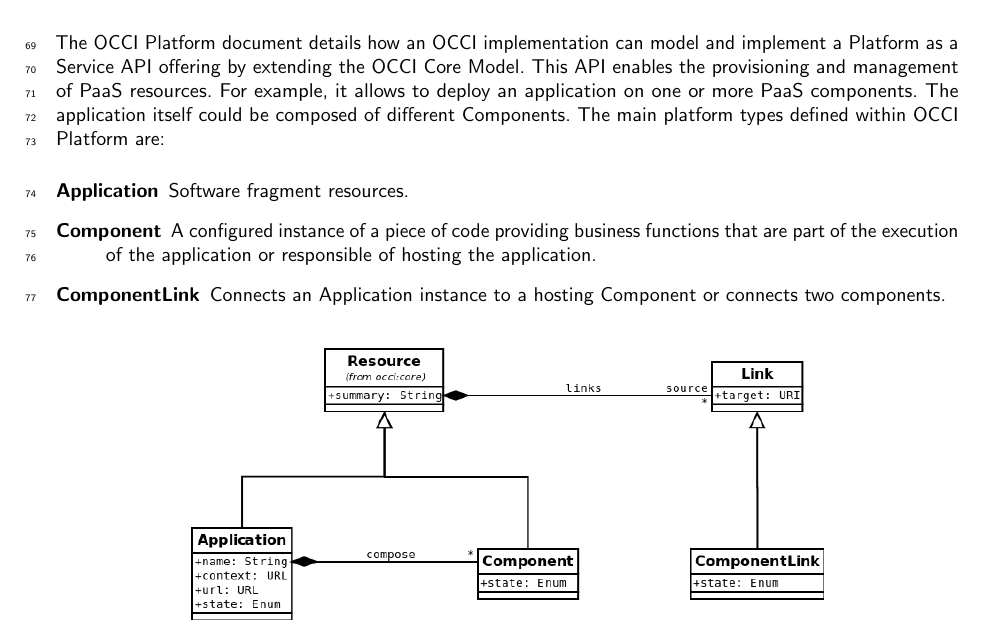
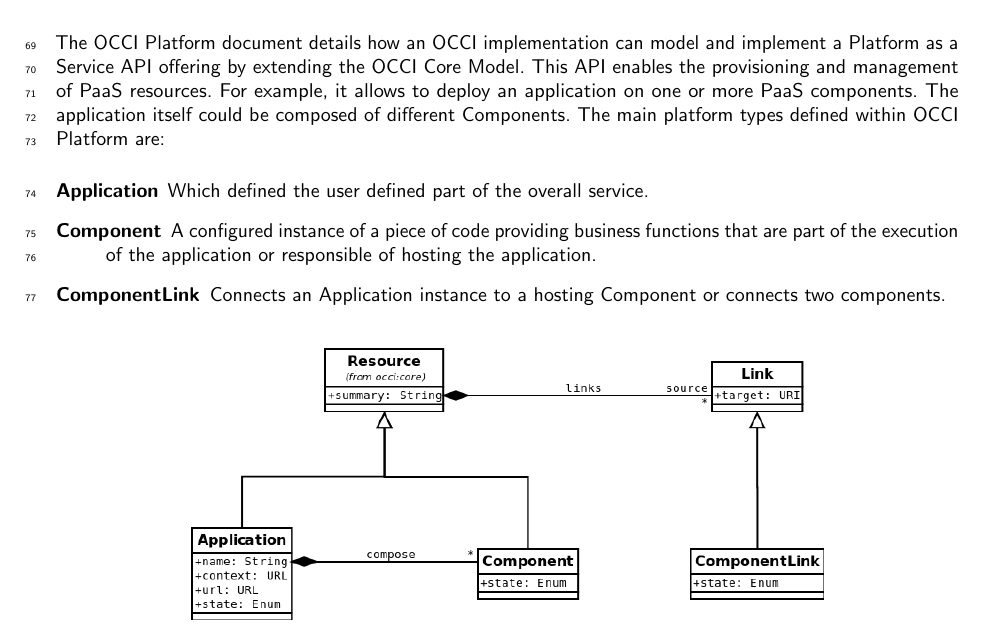
Before and after one commit to occiware/occi-wg, a LaTeX document (platform.tex): part of page 4 of 9, cut so that both start at the same text. Compiled offline with pdfLaTeX.

Commit message:
reworking in intro

```diff
--- a/platform.tex
+++ b/platform.tex
@@ -97,7 +97,7 @@ and the internal resource management system of platform providers.
 The OCCI Platform document details how an OCCI implementation can model and implement a Platform as a Service API offering by extending the OCCI Core Model. This API enables the provisioning and management of PaaS resources. For example, it allows to deploy an application on one or more PaaS components. The application itself could be composed of different Components. The main platform types defined within OCCI Platform are:
 
 \begin{description}
-  \item[Application] Software fragment resources.
+  \item[Application] Which defined the user defined part of the overall service.
   \item[Component] A configured instance of a piece of code providing business functions that are part of the execution of the application or responsible of hosting the application.
   \item[ComponentLink] Connects an Application instance to a hosting Component or connects two components.
 \end{description}
```
